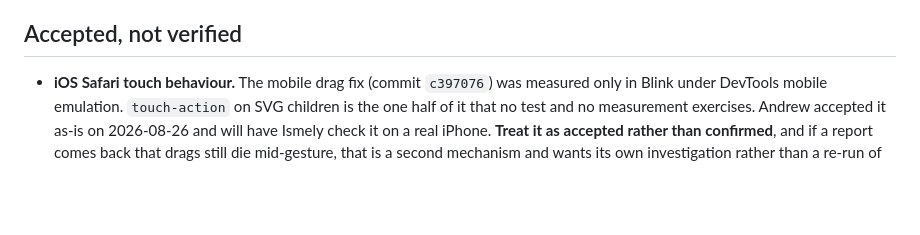
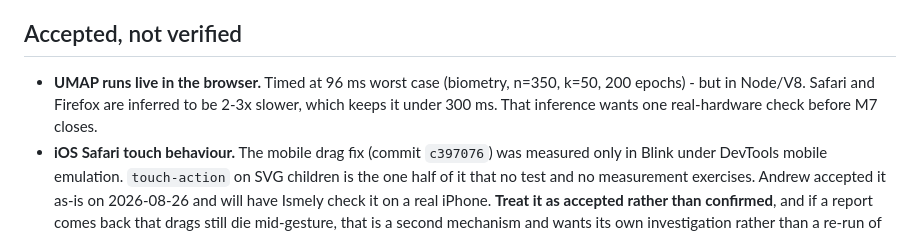
Before and after one commit to rauscha/shadowbox, a Markdown page: NEXT-STEPS.md, the part around one of its changes. Rendered like a GitHub page; blank space fills up the shorter version.

```diff
--- a/NEXT-STEPS.md
+++ b/NEXT-STEPS.md
@@ -28,4 +39,7 @@
 ## Accepted, not verified
+- **UMAP runs live in the browser.** Timed at 96 ms worst case (biometry, n=350, k=50,
+  200 epochs) - but in Node/V8. Safari and Firefox are inferred to be 2-3x slower, which
+  keeps it under 300 ms. That inference wants one real-hardware check before M7 closes.
 - **iOS Safari touch behaviour.** The mobile drag fix (commit `c397076`) was measured
   only in Blink under DevTools mobile emulation. `touch-action` on SVG children is the
   one half of it that no test and no measurement exercises. Andrew accepted it as-is on
```
Also changed, not shown: other parts of NEXT-STEPS.md (+11 -0 lines), .handoff/SESSION-HANDOFF.md (+54 -58 lines).
